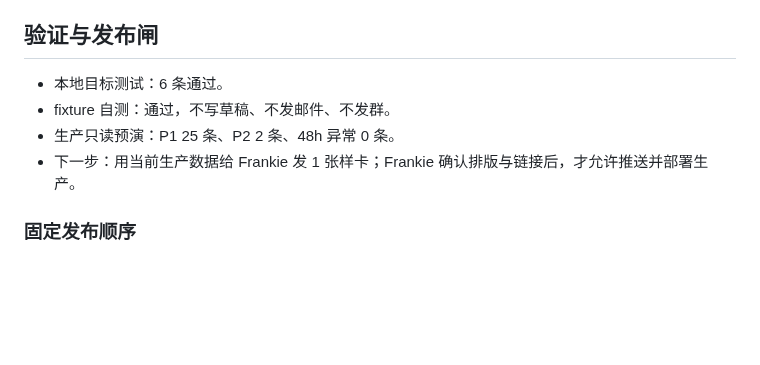
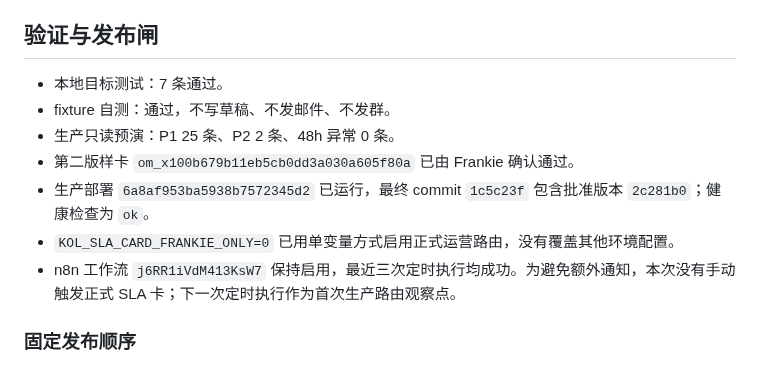
Before and after one commit to frankiepan501-a11y/kol-marketing-automation, a Markdown page: docs/handoff_kol_sla_digest_2026-08-23.md, the part around the change. Rendered like a GitHub page; blank space fills up the shorter version.

Commit message:
docs: record KOL SLA production release

```diff
--- a/docs/handoff_kol_sla_digest_2026-08-23.md
+++ b/docs/handoff_kol_sla_digest_2026-08-23.md
@@ -35,10 +35,13 @@
 
 ## 验证与发布闸
 
-- 本地目标测试：6 条通过。
+- 本地目标测试：7 条通过。
 - fixture 自测：通过，不写草稿、不发邮件、不发群。
 - 生产只读预演：P1 25 条、P2 2 条、48h 异常 0 条。
-- 下一步：用当前生产数据给 Frankie 发 1 张样卡；Frankie 确认排版与链接后，才允许推送并部署生产。
+- 第二版样卡 `om_x100b679b11eb5cb0dd3a030a605f80a` 已由 Frankie 确认通过。
+- 生产部署 `6a8af953ba5938b7572345d2` 已运行，最终 commit `1c5c23f` 包含批准版本 `2c281b0`；健康检查为 `ok`。
+- `KOL_SLA_CARD_FRANKIE_ONLY=0` 已用单变量方式启用正式运营路由，没有覆盖其他环境配置。
+- n8n 工作流 `j6RR1iVdM413KsW7` 保持启用，最近三次定时执行均成功。为避免额外通知，本次没有手动触发正式 SLA 卡；下一次定时执行作为首次生产路由观察点。
 
 ### 固定发布顺序
 
```
Also changed, not shown: 2 other files.
